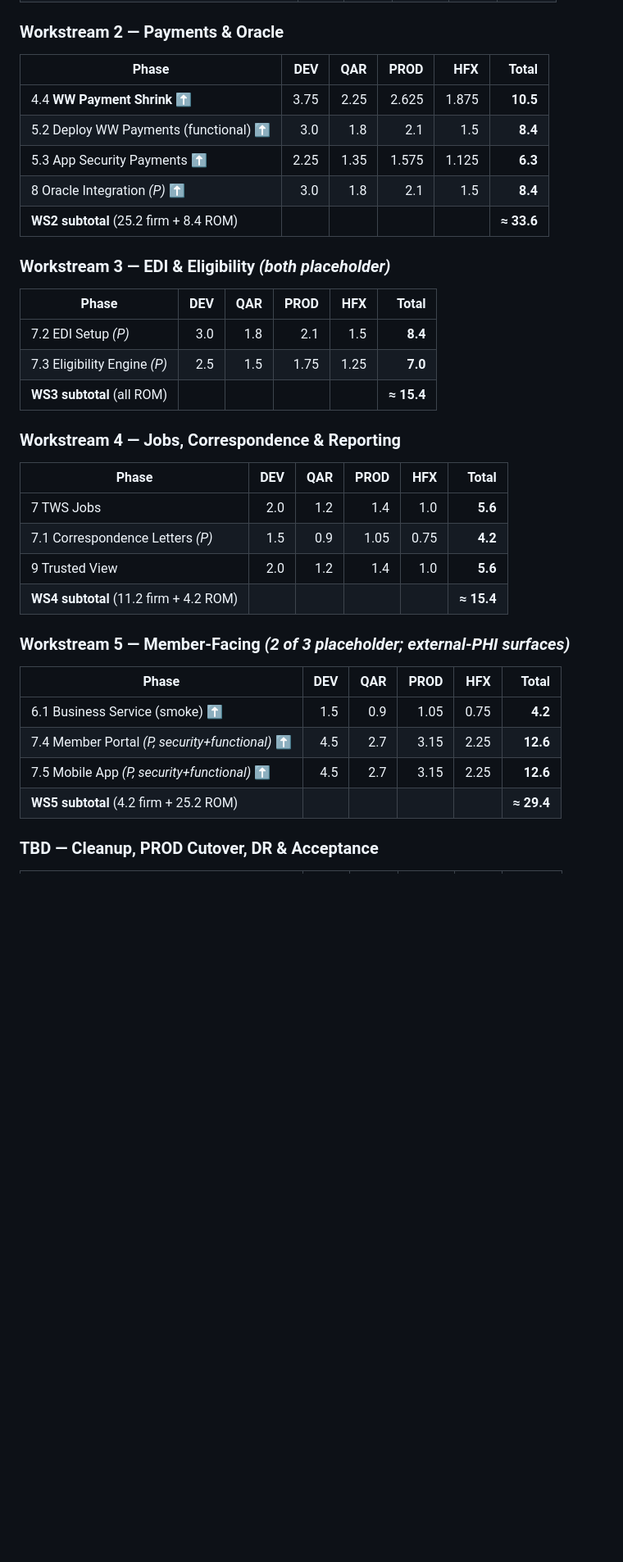
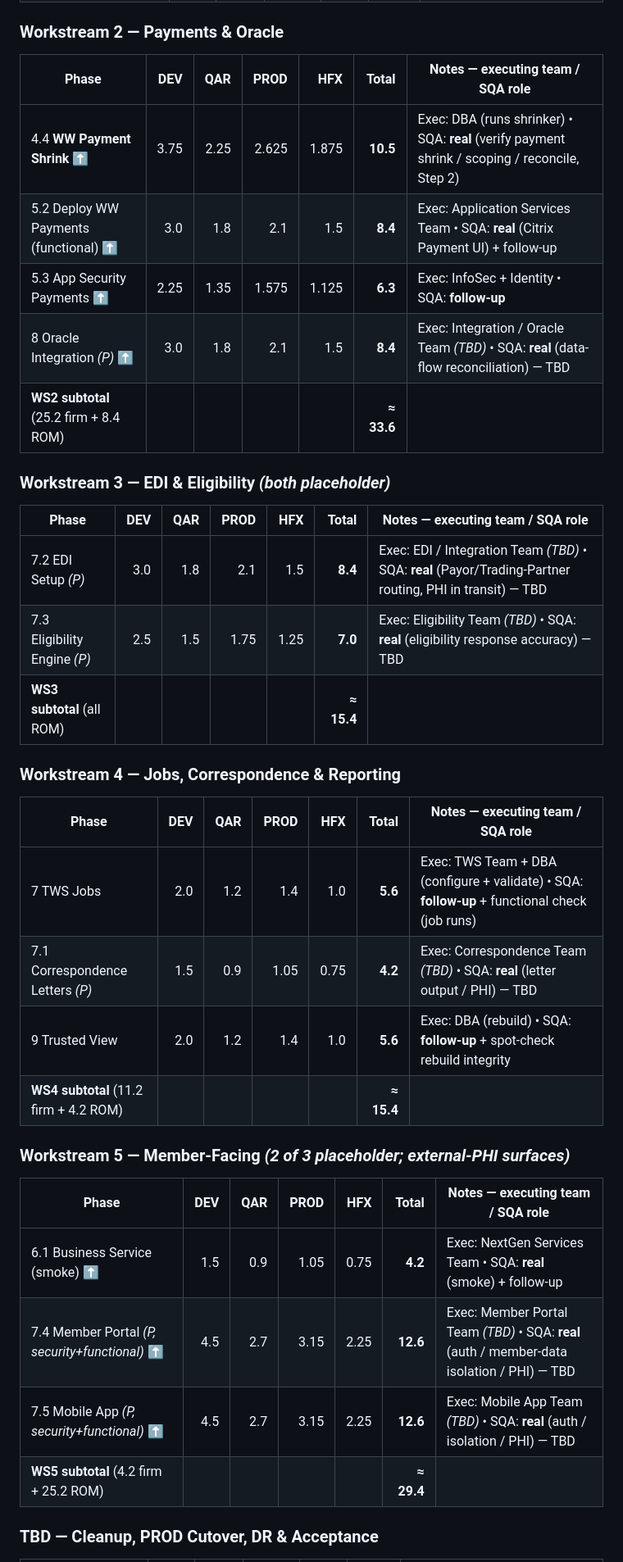
Before and after one commit to jdaddy2179/WWSHRINK, a Markdown page: qa/TestEstimates.md, the part around one of its changes. Shown at 82% size. Rendered like a GitHub page; blank space fills up the shorter version.

```diff
--- a/qa/TestEstimates.md
+++ b/qa/TestEstimates.md
@@ -87,34 +87,34 @@ Columns are SQA person-days per environment. "—" = phase does not run in that
 
 ### Workstream 2 — Payments & Oracle
-| Phase | DEV | QAR | PROD | HFX | Total |
-|-------|----:|----:|-----:|----:|------:|
-| 4.4 **WW Payment Shrink** ⬆ | 3.75 | 2.25 | 2.625 | 1.875 | **10.5** |
-| 5.2 Deploy WW Payments (functional) ⬆ | 3.0 | 1.8 | 2.1 | 1.5 | **8.4** |
-| 5.3 App Security Payments ⬆ | 2.25 | 1.35 | 1.575 | 1.125 | **6.3** |
-| 8 Oracle Integration *(P)* ⬆ | 3.0 | 1.8 | 2.1 | 1.5 | **8.4** |
-| **WS2 subtotal** (25.2 firm + 8.4 ROM) | | | | | **≈ 33.6** |
+| Phase | DEV | QAR | PROD | HFX | Total | Notes — executing team / SQA role |
+|-------|----:|----:|-----:|----:|------:|------|
+| 4.4 **WW Payment Shrink** ⬆ | 3.75 | 2.25 | 2.625 | 1.875 | **10.5** | Exec: DBA (runs shrinker) • SQA: **real** (verify payment shrink / scoping / reconcile, Step 2) |
+| 5.2 Deploy WW Payments (functional) ⬆ | 3.0 | 1.8 | 2.1 | 1.5 | **8.4** | Exec: Application Services Team • SQA: **real** (Citrix Payment UI) + follow-up |
+| 5.3 App Security Payments ⬆ | 2.25 | 1.35 | 1.575 | 1.125 | **6.3** | Exec: InfoSec + Identity • SQA: **follow-up** |
+| 8 Oracle Integration *(P)* ⬆ | 3.0 | 1.8 | 2.1 | 1.5 | **8.4** | Exec: Integration / Oracle Team *(TBD)* • SQA: **real** (data-flow reconciliation) — TBD |
+| **WS2 subtotal** (25.2 firm + 8.4 ROM) | | | | | **≈ 33.6** | |
 
 ### Workstream 3 — EDI & Eligibility *(both placeholder)*
-| Phase | DEV | QAR | PROD | HFX | Total |
-|-------|----:|----:|-----:|----:|------:|
-| 7.2 EDI Setup *(P)* | 3.0 | 1.8 | 2.1 | 1.5 | **8.4** |
-| 7.3 Eligibility Engine *(P)* | 2.5 | 1.5 | 1.75 | 1.25 | **7.0** |
-| **WS3 subtotal** (all ROM) | | | | | **≈ 15.4** |
+| Phase | DEV | QAR | PROD | HFX | Total | Notes — executing team / SQA role |
+|-------|----:|----:|-----:|----:|------:|------|
+| 7.2 EDI Setup *(P)* | 3.0 | 1.8 | 2.1 | 1.5 | **8.4** | Exec: EDI / Integration Team *(TBD)* • SQA: **real** (Payor/Trading-Partner routing, PHI in transit) — TBD |
+| 7.3 Eligibility Engine *(P)* | 2.5 | 1.5 | 1.75 | 1.25 | **7.0** | Exec: Eligibility Team *(TBD)* • SQA: **real** (eligibility response accuracy) — TBD |
+| **WS3 subtotal** (all ROM) | | | | | **≈ 15.4** | |
 
 ### Workstream 4 — Jobs, Correspondence & Reporting
-| Phase | DEV | QAR | PROD | HFX | Total |
-|-------|----:|----:|-----:|----:|------:|
-| 7 TWS Jobs | 2.0 | 1.2 | 1.4 | 1.0 | **5.6** |
-| 7.1 Correspondence Letters *(P)* | 1.5 | 0.9 | 1.05 | 0.75 | **4.2** |
-| 9 Trusted View | 2.0 | 1.2 | 1.4 | 1.0 | **5.6** |
-| **WS4 subtotal** (11.2 firm + 4.2 ROM) | | | | | **≈ 15.4** |
+| Phase | DEV | QAR | PROD | HFX | Total | Notes — executing team / SQA role |
+|-------|----:|----:|-----:|----:|------:|------|
+| 7 TWS Jobs | 2.0 | 1.2 | 1.4 | 1.0 | **5.6** | Exec: TWS Team + DBA (configure + validate) • SQA: **follow-up** + functional check (job runs) |
+| 7.1 Correspondence Letters *(P)* | 1.5 | 0.9 | 1.05 | 0.75 | **4.2** | Exec: Correspondence Team *(TBD)* • SQA: **real** (letter output / PHI) — TBD |
+| 9 Trusted View | 2.0 | 1.2 | 1.4 | 1.0 | **5.6** | Exec: DBA (rebuild) • SQA: **follow-up** + spot-check rebuild integrity |
+| **WS4 subtotal** (11.2 firm + 4.2 ROM) | | | | | **≈ 15.4** | |
 
 ### Workstream 5 — Member-Facing *(2 of 3 placeholder; external-PHI surfaces)*
-| Phase | DEV | QAR | PROD | HFX | Total |
-|-------|----:|----:|-----:|----:|------:|
-| 6.1 Business Service (smoke) ⬆ | 1.5 | 0.9 | 1.05 | 0.75 | **4.2** |
-| 7.4 Member Portal *(P, security+functional)* ⬆ | 4.5 | 2.7 | 3.15 | 2.25 | **12.6** |
-| 7.5 Mobile App *(P, security+functional)* ⬆ | 4.5 | 2.7 | 3.15 | 2.25 | **12.6** |
-| **WS5 subtotal** (4.2 firm + 25.2 ROM) | | | | | **≈ 29.4** |
+| Phase | DEV | QAR | PROD | HFX | Total | Notes — executing team / SQA role |
+|-------|----:|----:|-----:|----:|------:|------|
+| 6.1 Business Service (smoke) ⬆ | 1.5 | 0.9 | 1.05 | 0.75 | **4.2** | Exec: NextGen Services Team • SQA: **real** (smoke) + follow-up |
+| 7.4 Member Portal *(P, security+functional)* ⬆ | 4.5 | 2.7 | 3.15 | 2.25 | **12.6** | Exec: Member Portal Team *(TBD)* • SQA: **real** (auth / member-data isolation / PHI) — TBD |
+| 7.5 Mobile App *(P, security+functional)* ⬆ | 4.5 | 2.7 | 3.15 | 2.25 | **12.6** | Exec: Mobile App Team *(TBD)* • SQA: **real** (auth / isolation / PHI) — TBD |
+| **WS5 subtotal** (4.2 firm + 25.2 ROM) | | | | | **≈ 29.4** | |
 
 ### TBD — Cleanup, PROD Cutover, DR & Acceptance
```
Also changed, not shown: other parts of qa/TestEstimates.md (+36 -31 lines).
